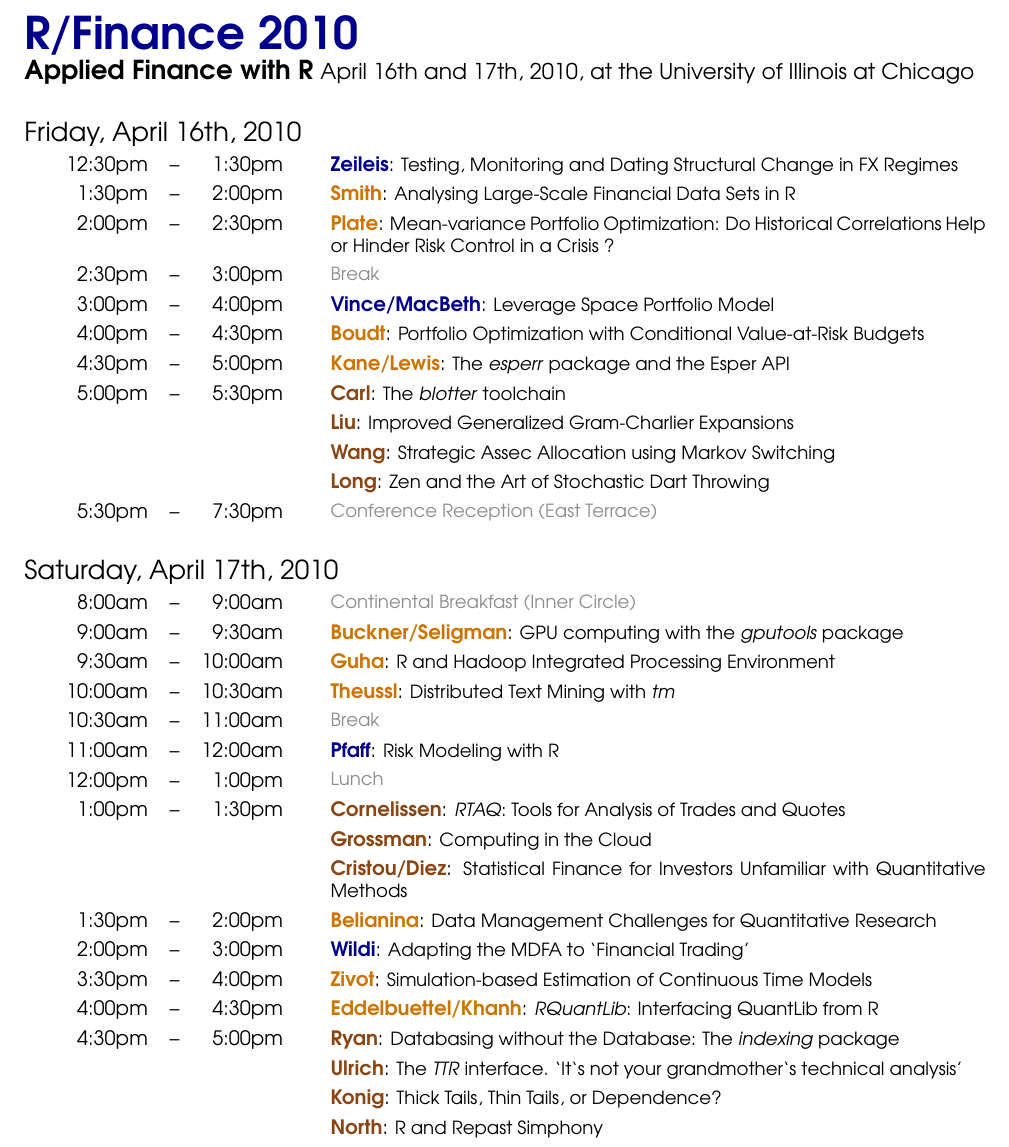
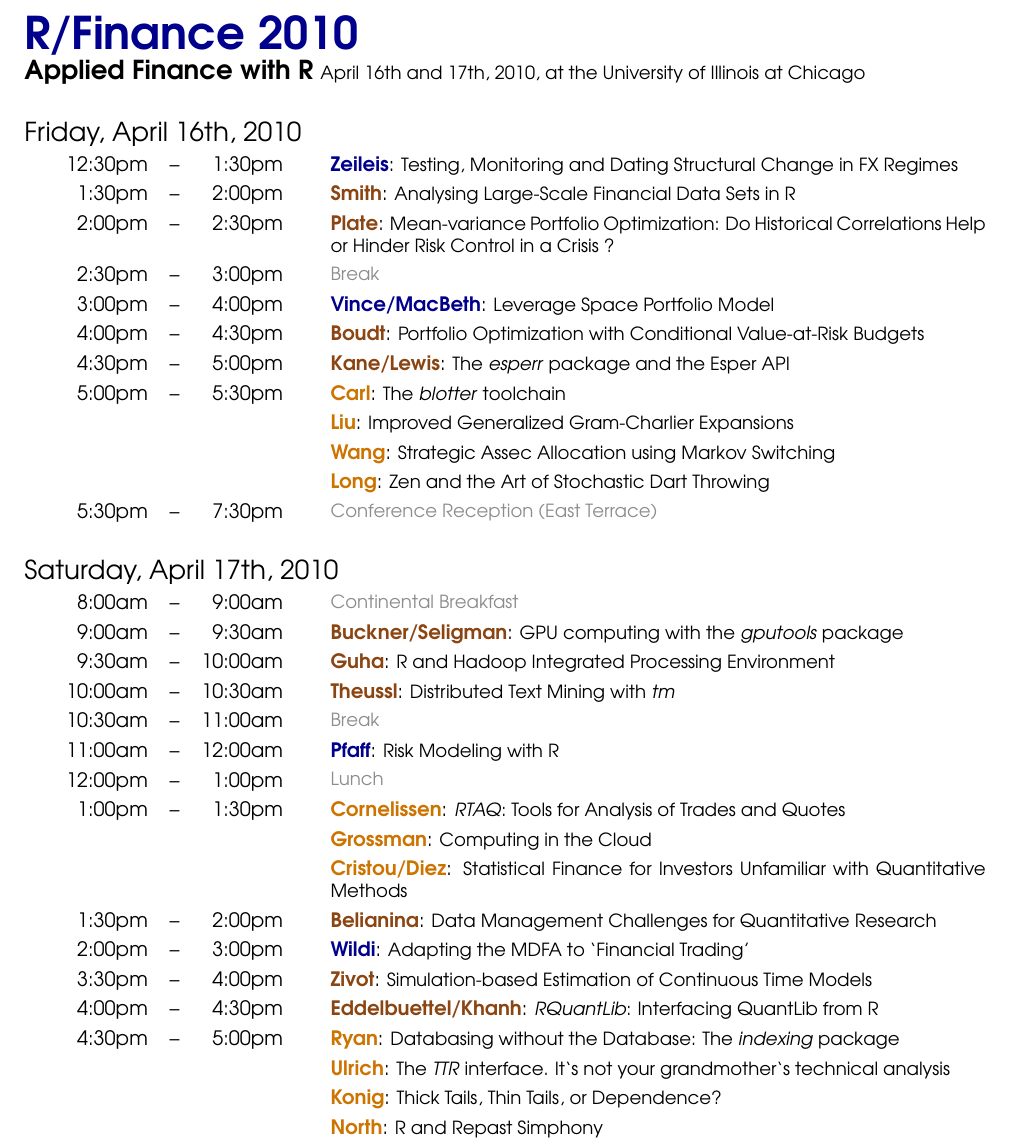
Before and after one commit to joshuaulrich/rfinanceconference, a LaTeX document (2010/agenda/agenda.tex): part of the page, cut so that both start at the same text. Compiled offline with pdfLaTeX.

Commit message:
flipped Talk and LightningTalk colors, quotes in TTR, \small for date portion of title

```diff
--- a/2010/agenda/agenda.tex
+++ b/2010/agenda/agenda.tex
@@ -5,9 +5,9 @@
 \usepackage{avant}
 
 \usepackage{color}
-\definecolor{LightningTalk}{rgb}{0.54,0.27,0.07}
 \definecolor{KeynoteTalk}{rgb}{0,0,0.55}
-\definecolor{Talk}{rgb}{.8,0.45,0}
+\definecolor{Talk}{rgb}{0.54,0.27,0.07}
+\definecolor{LightningTalk}{rgb}{.8,0.45,0}
 \definecolor{Breaks}{rgb}{0.55,0.55,0.55}
 
 \newcommand{\ra}[1]{\renewcommand{\arraystretch}{#1}}  % for more space between rows
@@ -32,7 +32,7 @@
   %\multicolumn{5}{l}{\Large \textbf{Applied Finance with R}} \\
   %\multicolumn{5}{l}{\large April 16th and 17th, 2010, at the University of Illinois at Chicago} \\[18pt]
 
-  \multicolumn{5}{l}{\Large \textbf{Applied Finance with R} \large April 16th and 17th, 2010, at the University of Illinois at Chicago} \\[18pt]
+  \multicolumn{5}{l}{\Large \textbf{Applied Finance with R} \small April 16th and 17th, 2010, at the University of Illinois at Chicago} \\[18pt]
 
   \multicolumn{5}{l}{\Large Friday, April 16th, 2010} \\
 
@@ -52,7 +52,7 @@
 
   \multicolumn{5}{l}{\Large Saturday, April 17th, 2010} \\
 
-  8:00am  & -- &  9:00am &   & \small{\mylinecolor{Breaks} Continental Breakfast (Inner Circle)}  \\
+  8:00am  & -- &  9:00am &   & \small{\mylinecolor{Breaks} Continental Breakfast}  \\
   9:00am  & -- &  9:30am &   & \textbf{\mycolor{Talk} Buckner/Seligman}: \small{GPU computing with the \emph{gputools} package} \\
   9:30am  & -- & 10:00am &   & \textbf{\mycolor{Talk} Guha}: \small{R and Hadoop Integrated Processing Environment} \\
   10:00am & -- & 10:30am &   & \textbf{\mycolor{Talk} Theussl}: \small{Distributed Text Mining with \emph{tm}} \\
@@ -67,7 +67,7 @@
   3:30pm  & -- & 4:00pm  &   & \textbf{\mycolor{Talk} Zivot}: \small{Simulation-based Estimation of Continuous Time Models} \\
   4:00pm  & -- & 4:30pm  &   & \textbf{\mycolor{Talk} Eddelbuettel/Khanh}: \small{\emph{RQuantLib}: Interfacing QuantLib from R} \\
   4:30pm  & -- & 5:00pm  &   & \textbf{\mycolor{LightningTalk} Ryan}: \small{Databasing without the Database: The \emph{indexing} package} \\
-          &    &         &   & \textbf{\mycolor{LightningTalk} Ulrich}: \small{The \emph{TTR} interface.  `It`s not your grandmother`s technical analysis'} \\
+          &    &         &   & \textbf{\mycolor{LightningTalk} Ulrich}: \small{The \emph{TTR} interface.  It`s not your grandmother`s technical analysis} \\
           &    &         &   & \textbf{\mycolor{LightningTalk} Konig}: \small{Thick Tails, Thin Tails, or Dependence?} \\
           &    &         &   & \textbf{\mycolor{LightningTalk} North}: \small{R and Repast Simphony} \\
 \end{tabular}
```
